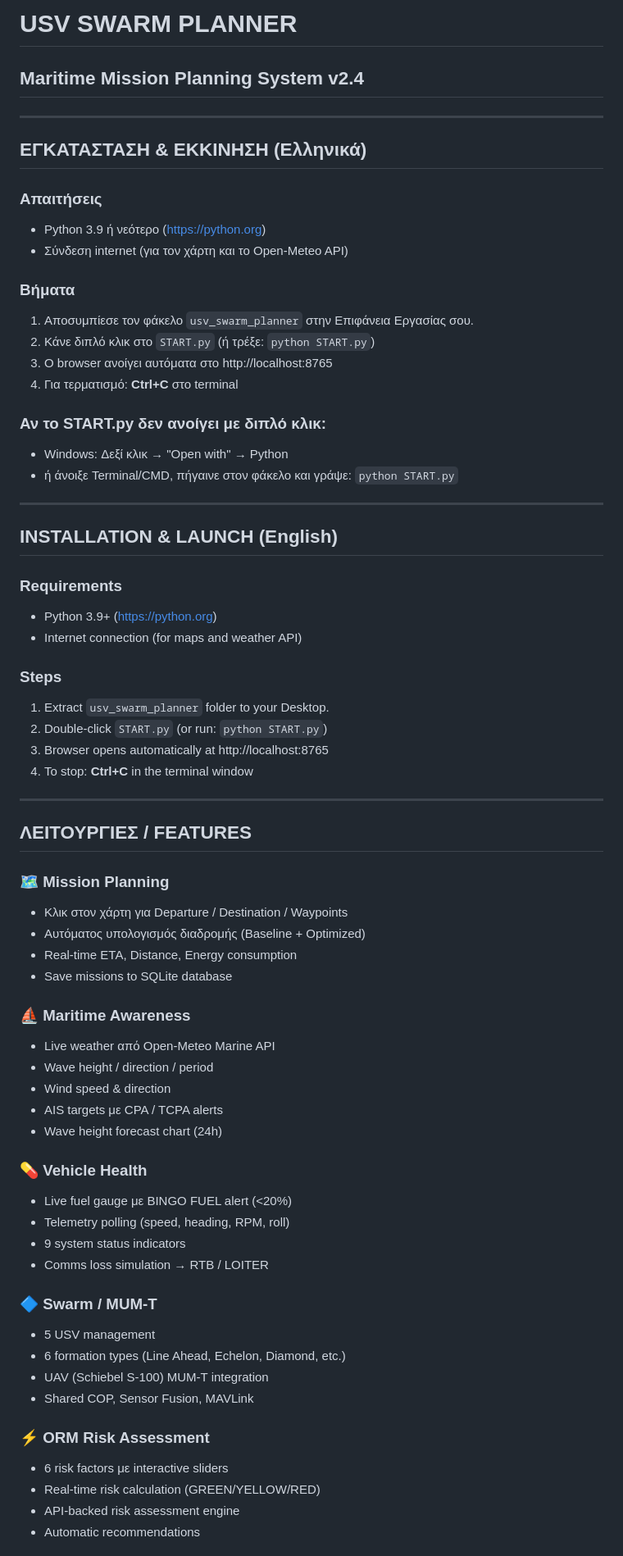
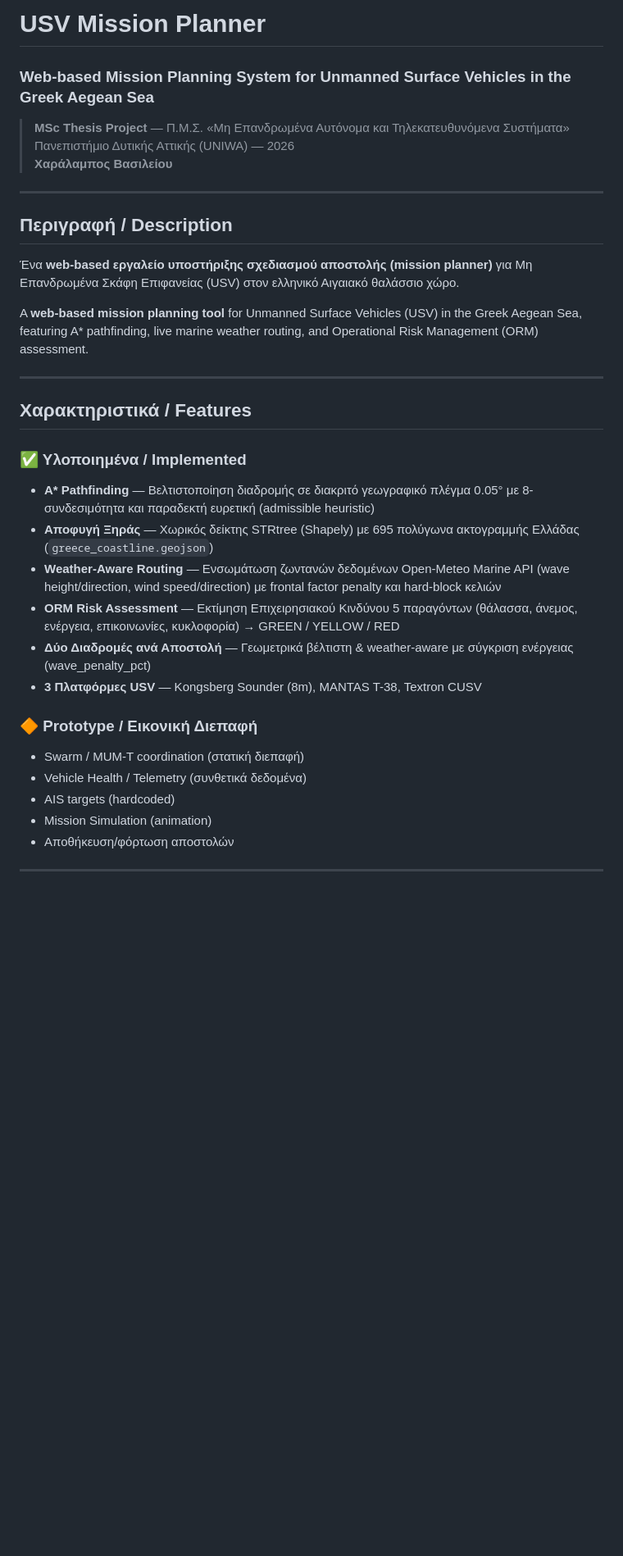
Before and after one commit to BabisVasileiou/USV-MISSION-PLANNER, a Markdown page: USV/README.md, the part around one of its changes. Shown at 82% size. Rendered like a GitHub page; blank space fills up the shorter version.

```diff
--- a/USV/README.md
+++ b/USV/README.md
@@ -1,70 +1,36 @@
-# USV SWARM PLANNER
-## Maritime Mission Planning System v2.4
+# USV Mission Planner
+### Web-based Mission Planning System for Unmanned Surface Vehicles in the Greek Aegean Sea
+
+> **MSc Thesis Project** — Π.Μ.Σ. «Μη Επανδρωμένα Αυτόνομα και Τηλεκατευθυνόμενα Συστήματα»
+> Πανεπιστήμιο Δυτικής Αττικής (UNIWA) — 2026
+> **Χαράλαμπος Βασιλείου**
 
 ---
 
-## ΕΓΚΑΤΑΣΤΑΣΗ & ΕΚΚΙΝΗΣΗ (Ελληνικά)
+## Περιγραφή / Description
 
-### Απαιτήσεις
-- Python 3.9 ή νεότερο (https://python.org)
-- Σύνδεση internet (για τον χάρτη και το Open-Meteo API)
+Ένα **web-based εργαλείο υποστήριξης σχεδιασμού αποστολής (mission planner)** για Μη Επανδρωμένα Σκάφη Επιφανείας (USV) στον ελληνικό Αιγαιακό θαλάσσιο χώρο.
 
-### Βήματα
-1. Αποσυμπίεσε τον φάκελο `usv_swarm_planner` στην Επιφάνεια Εργασίας σου.
-2. Κάνε διπλό κλικ στο `START.py` (ή τρέξε: `python START.py`)
-3. Ο browser ανοίγει αυτόματα στο http://localhost:8765
-4. Για τερματισμό: **Ctrl+C** στο terminal
-
-### Αν το START.py δεν ανοίγει με διπλό κλικ:
-- Windows: Δεξί κλικ → "Open with" → Python
-- ή άνοιξε Terminal/CMD, πήγαινε στον φάκελο και γράψε: `python START.py`
+A **web-based mission planning tool** for Unmanned Surface Vehicles (USV) in the Greek Aegean Sea, featuring A* pathfinding, live marine weather routing, and Operational Risk Management (ORM) assessment.
 
 ---
 
-## INSTALLATION & LAUNCH (English)
+## Χαρακτηριστικά / Features
 
-### Requirements
-- Python 3.9+ (https://python.org)
-- Internet connection (for maps and weather API)
+### ✅ Υλοποιημένα / Implemented
+- **A\* Pathfinding** — Βελτιστοποίηση διαδρομής σε διακριτό γεωγραφικό πλέγμα 0.05° με 8-συνδεσιμότητα και παραδεκτή ευρετική (admissible heuristic)
+- **Αποφυγή Ξηράς** — Χωρικός δείκτης STRtree (Shapely) με 695 πολύγωνα ακτογραμμής Ελλάδας (`greece_coastline.geojson`)
+- **Weather-Aware Routing** — Ενσωμάτωση ζωντανών δεδομένων Open-Meteo Marine API (wave height/direction, wind speed/direction) με frontal factor penalty και hard-block κελιών
+- **ORM Risk Assessment** — Εκτίμηση Επιχειρησιακού Κινδύνου 5 παραγόντων (θάλασσα, άνεμος, ενέργεια, επικοινωνίες, κυκλοφορία) → GREEN / YELLOW / RED
+- **Δύο Διαδρομές ανά Αποστολή** — Γεωμετρικά βέλτιστη & weather-aware με σύγκριση ενέργειας (wave_penalty_pct)
+- **3 Πλατφόρμες USV** — Kongsberg Sounder (8m), MANTAS T-38, Textron CUSV
 
-### Steps
-1. Extract `usv_swarm_planner` folder to your Desktop.
-2. Double-click `START.py` (or run: `python START.py`)
-3. Browser opens automatically at http://localhost:8765
-4. To stop: **Ctrl+C** in the terminal window
+### 🔶 Prototype / Εικονική Διεπαφή
+- Swarm / MUM-T coordination (στατική διεπαφή)
+- Vehicle Health / Telemetry (συνθετικά δεδομένα)
+- AIS targets (hardcoded)
+- Mission Simulation (animation)
+- Αποθήκευση/φόρτωση αποστολών
 
 ---
 
-## ΛΕΙΤΟΥΡΓΙΕΣ / FEATURES
-
-### 🗺 Mission Planning
-- Κλικ στον χάρτη για Departure / Destination / Waypoints
-- Αυτόματος υπολογισμός διαδρομής (Baseline + Optimized)
-- Real-time ETA, Distance, Energy consumption
-- Save missions to SQLite database
-
-### ⛵ Maritime Awareness
-- Live weather από Open-Meteo Marine API
-- Wave height / direction / period
-- Wind speed & direction
-- AIS targets με CPA / TCPA alerts
-- Wave height forecast chart (24h)
-
-### 💊 Vehicle Health
-- Live fuel gauge με BINGO FUEL alert (<20%)
-- Telemetry polling (speed, heading, RPM, roll)
-- 9 system status indicators
-- Comms loss simulation → RTB / LOITER
-
-### 🔷 Swarm / MUM-T
-- 5 USV management
-- 6 formation types (Line Ahead, Echelon, Diamond, etc.)
-- UAV (Schiebel S-100) MUM-T integration
-- Shared COP, Sensor Fusion, MAVLink
-
-### ⚡ ORM Risk Assessment
-- 6 risk factors με interactive sliders
-- Real-time risk calculation (GREEN/YELLOW/RED)
-- API-backed risk assessment engine
-- Automatic recommendations
-
```
Also changed, not shown: other parts of USV/README.md (+99 -64 lines).
